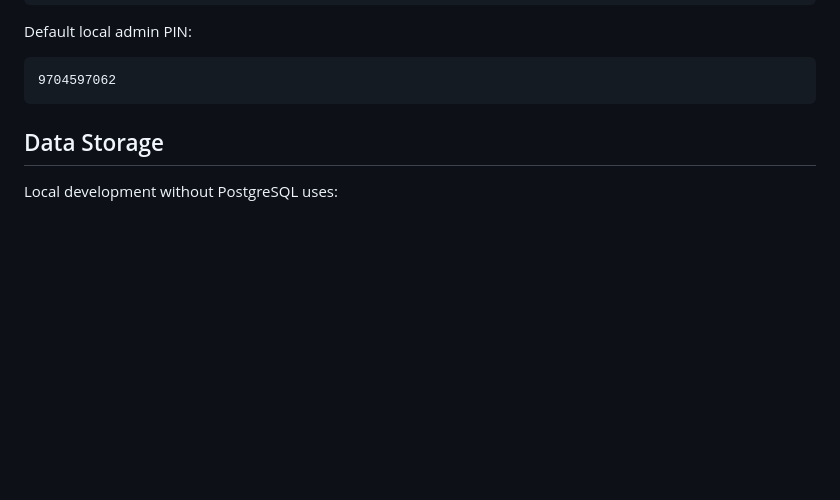
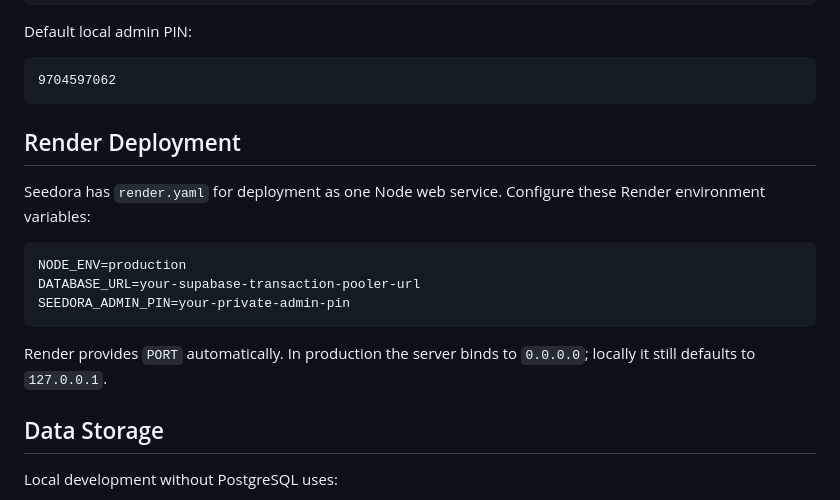
Before and after one commit to Sudheerkumar000/seedora, a Markdown page: docs/BACKEND.md, the part around the change. Rendered like a GitHub page; blank space fills up the shorter version.

Commit message:
Prepare Seedora for Render deployment

````diff
--- a/docs/BACKEND.md
+++ b/docs/BACKEND.md
@@ -52,6 +52,18 @@ Default local admin PIN:
 ```text
 9704597062
 ```
+
+## Render Deployment
+
+Seedora has `render.yaml` for deployment as one Node web service. Configure these Render environment variables:
+
+```text
+NODE_ENV=production
+DATABASE_URL=your-supabase-transaction-pooler-url
+SEEDORA_ADMIN_PIN=your-private-admin-pin
+```
+
+Render provides `PORT` automatically. In production the server binds to `0.0.0.0`; locally it still defaults to `127.0.0.1`.
 
 ## Data Storage
 
````
